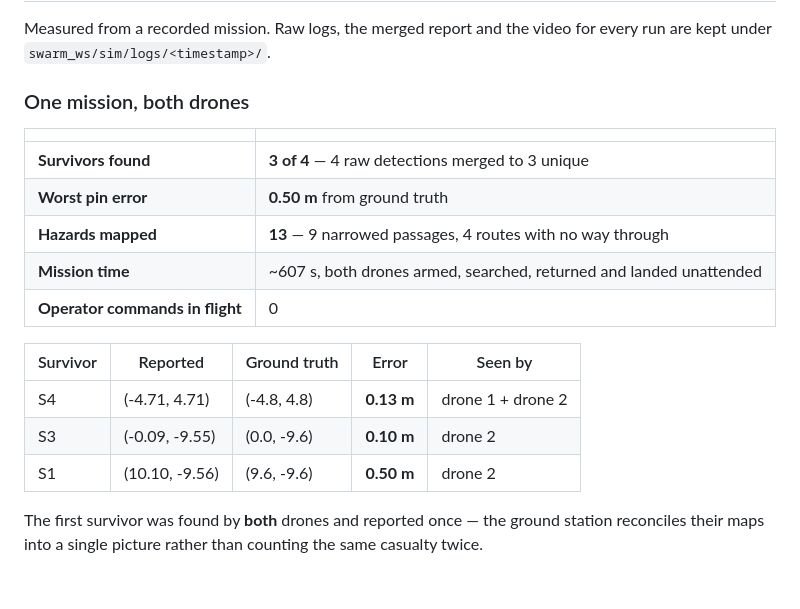
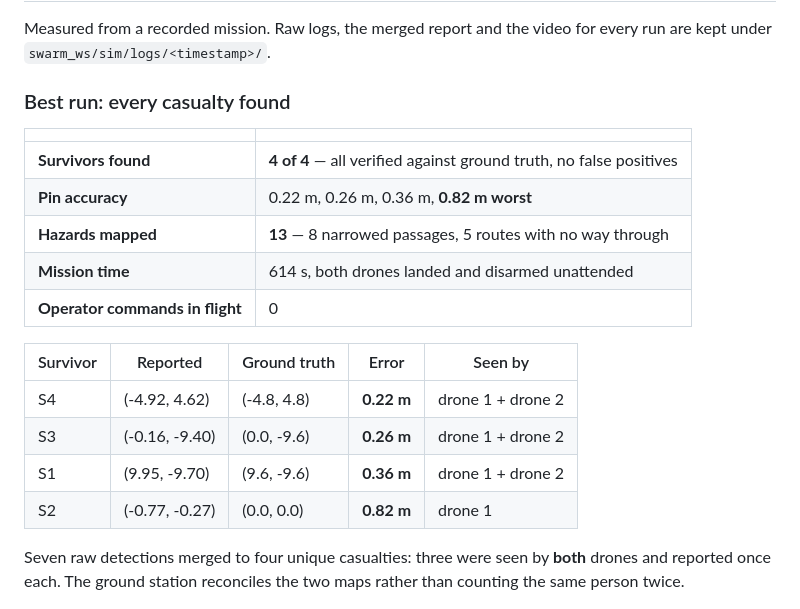
Before and after one commit to Kshizo/SIH_Swarm, a Markdown page: README.md, the part around the change printed below. Drawn GitHub-style; blank space fills up the shorter version.

```diff
--- a/README.md
+++ b/README.md
@@ -74,25 +74,26 @@ out. No MAVROS.
 Measured from a recorded mission. Raw logs, the merged report and the video for
 every run are kept under `swarm_ws/sim/logs/<timestamp>/`.
 
-### One mission, both drones
+### Best run: every casualty found
 
 | | |
 |---|---|
-| **Survivors found** | **3 of 4** — 4 raw detections merged to 3 unique |
-| **Worst pin error** | **0.50 m** from ground truth |
-| **Hazards mapped** | **13** — 9 narrowed passages, 4 routes with no way through |
-| **Mission time** | ~607 s, both drones armed, searched, returned and landed unattended |
+| **Survivors found** | **4 of 4** — all verified against ground truth, no false positives |
+| **Pin accuracy** | 0.22 m, 0.26 m, 0.36 m, **0.82 m worst** |
+| **Hazards mapped** | **13** — 8 narrowed passages, 5 routes with no way through |
+| **Mission time** | 614 s, both drones landed and disarmed unattended |
 | **Operator commands in flight** | 0 |
 
 | Survivor | Reported | Ground truth | Error | Seen by |
 |---|---|---|---|---|
-| S4 | (-4.71, 4.71) | (-4.8, 4.8) | **0.13 m** | drone 1 + drone 2 |
-| S3 | (-0.09, -9.55) | (0.0, -9.6) | **0.10 m** | drone 2 |
-| S1 | (10.10, -9.56) | (9.6, -9.6) | **0.50 m** | drone 2 |
+| S4 | (-4.92, 4.62) | (-4.8, 4.8) | **0.22 m** | drone 1 + drone 2 |
+| S3 | (-0.16, -9.40) | (0.0, -9.6) | **0.26 m** | drone 1 + drone 2 |
+| S1 | (9.95, -9.70) | (9.6, -9.6) | **0.36 m** | drone 1 + drone 2 |
+| S2 | (-0.77, -0.27) | (0.0, 0.0) | **0.82 m** | drone 1 |
 
-The first survivor was found by **both** drones and reported once — the ground
-station reconciles their maps into a single picture rather than counting the
-same casualty twice.
+Seven raw detections merged to four unique casualties: three were seen by
+**both** drones and reported once each. The ground station reconciles the two
+maps rather than counting the same person twice.
 
 ![Two drones searching the maze](docs/img/overhead.jpg)
 
```
Also changed, not shown: other parts of README.md (+36 -31 lines), docs/img/detector.jpg, docs/img/overhead.jpg, docs/img/slam-map.jpg, 5 other files.
